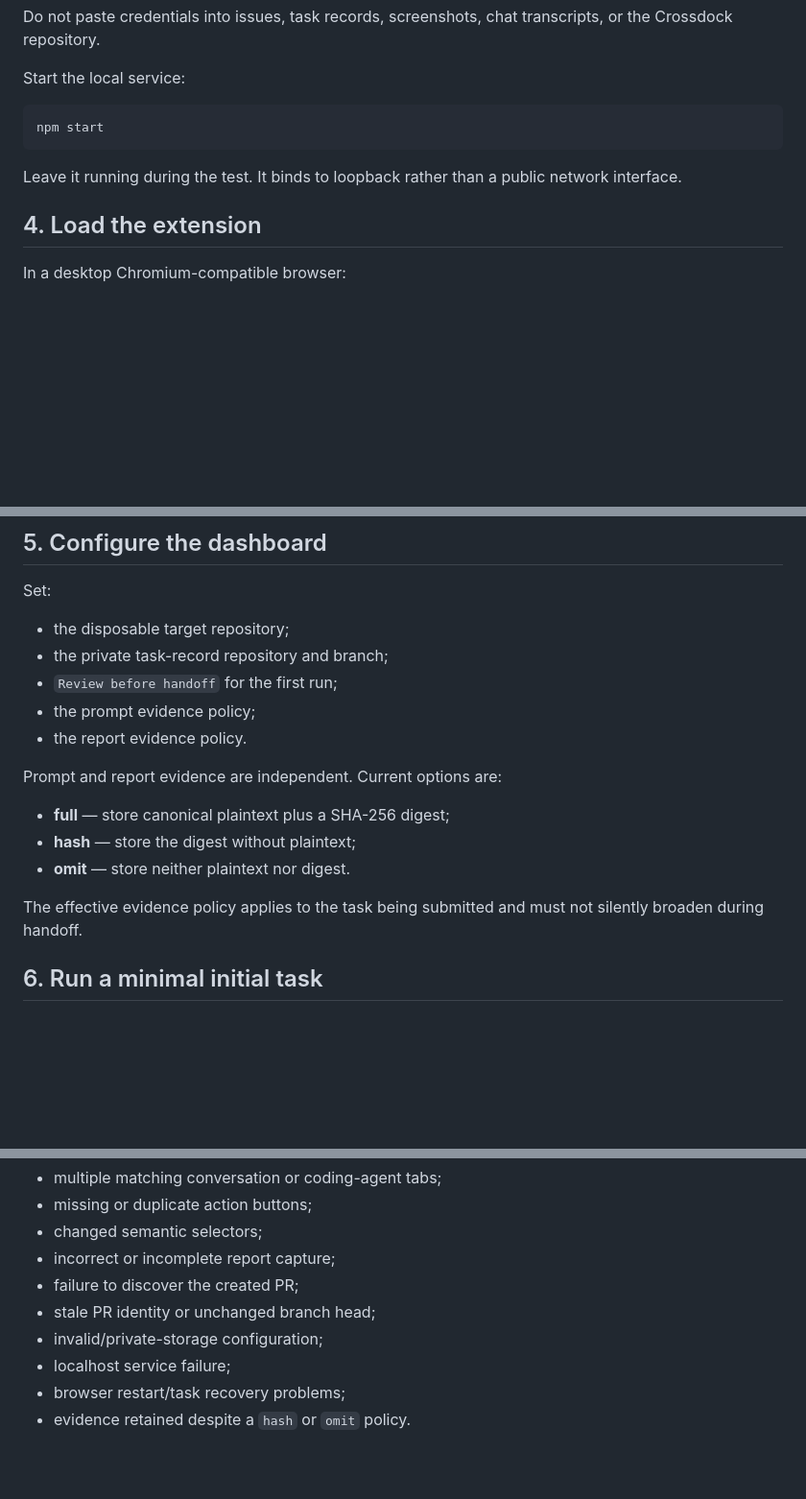
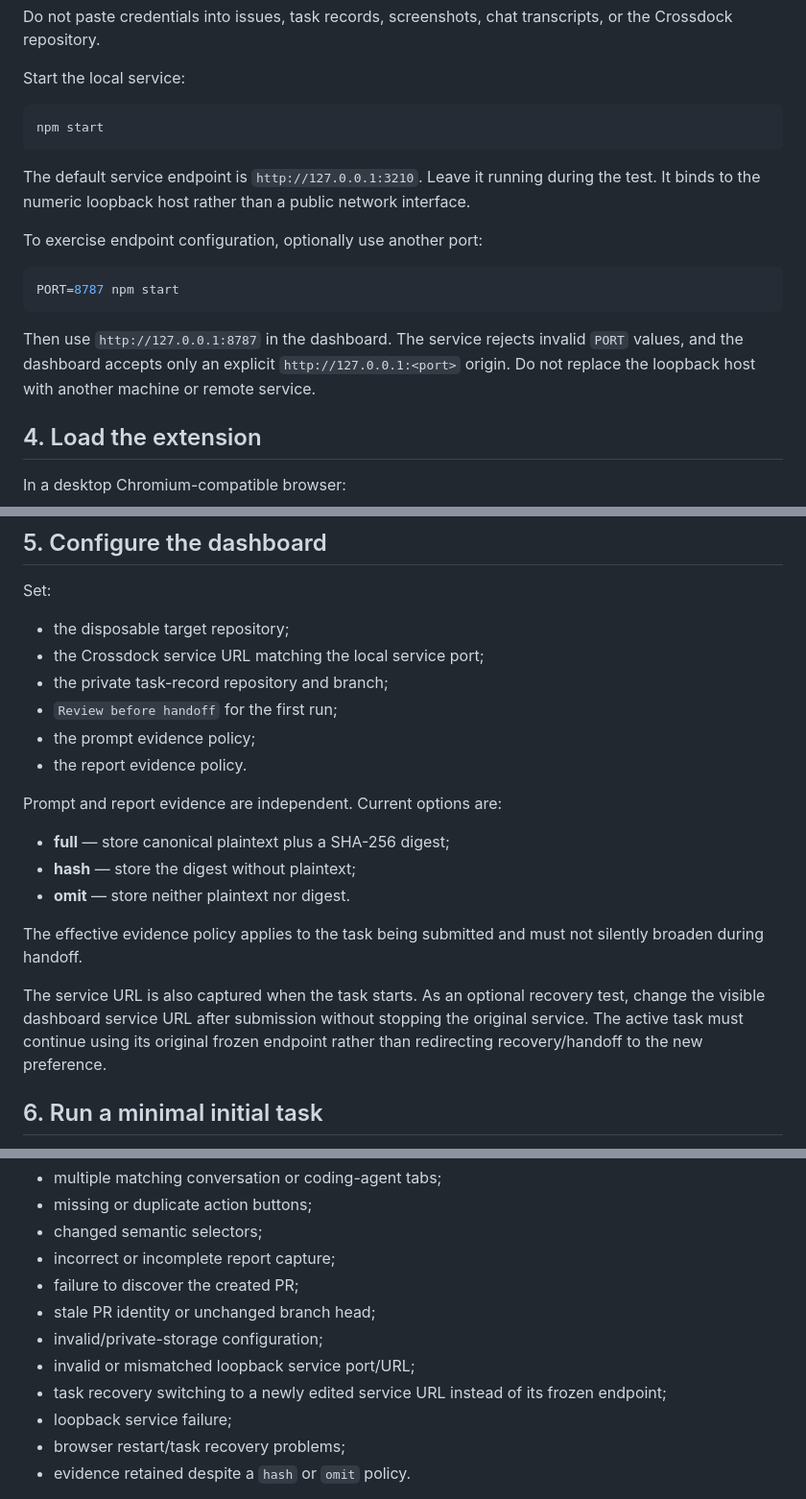
Before and after one commit to seedbed-ai/crossdock, a Markdown page: docs/testing/public-live-test.md, 3 parts joined by grey strips. Shown at 96% size. Rendered like a GitHub page; blank space fills up the shorter version.

Commit message:
docs: include configurable service endpoint in live tests

````diff
--- a/docs/testing/public-live-test.md
+++ b/docs/testing/public-live-test.md
@@ -48,7 +48,15 @@ Start the local service:
 npm start
 ```
 
-Leave it running during the test. It binds to loopback rather than a public network interface.
+The default service endpoint is `http://127.0.0.1:3210`. Leave it running during the test. It binds to the numeric loopback host rather than a public network interface.
+
+To exercise endpoint configuration, optionally use another port:
+
+```sh
+PORT=8787 npm start
+```
+
+Then use `http://127.0.0.1:8787` in the dashboard. The service rejects invalid `PORT` values, and the dashboard accepts only an explicit `http://127.0.0.1:<port>` origin. Do not replace the loopback host with another machine or remote service.
 
 ## 4. Load the extension
 
@@ -67,6 +75,7 @@ Authenticate normally to the conversation, coding-agent, and GitHub services you
 Set:
 
 - the disposable target repository;
+- the Crossdock service URL matching the local service port;
 - the private task-record repository and branch;
 - `Review before handoff` for the first run;
 - the prompt evidence policy;
@@ -79,6 +88,8 @@ Prompt and report evidence are independent. Current options are:
 - **omit** — store neither plaintext nor digest.
 
 The effective evidence policy applies to the task being submitted and must not silently broaden during handoff.
+
+The service URL is also captured when the task starts. As an optional recovery test, change the visible dashboard service URL after submission without stopping the original service. The active task must continue using its original frozen endpoint rather than redirecting recovery/handoff to the new preference.
 
 ## 6. Run a minimal initial task
 
@@ -131,7 +142,9 @@ Useful live-test failures include:
 - failure to discover the created PR;
 - stale PR identity or unchanged branch head;
 - invalid/private-storage configuration;
-- localhost service failure;
+- invalid or mismatched loopback service port/URL;
+- task recovery switching to a newly edited service URL instead of its frozen endpoint;
+- loopback service failure;
 - browser restart/task recovery problems;
 - evidence retained despite a `hash` or `omit` policy.
 
````
Also changed, not shown: other parts of docs/testing/public-live-test.md (+1 -1 lines).
